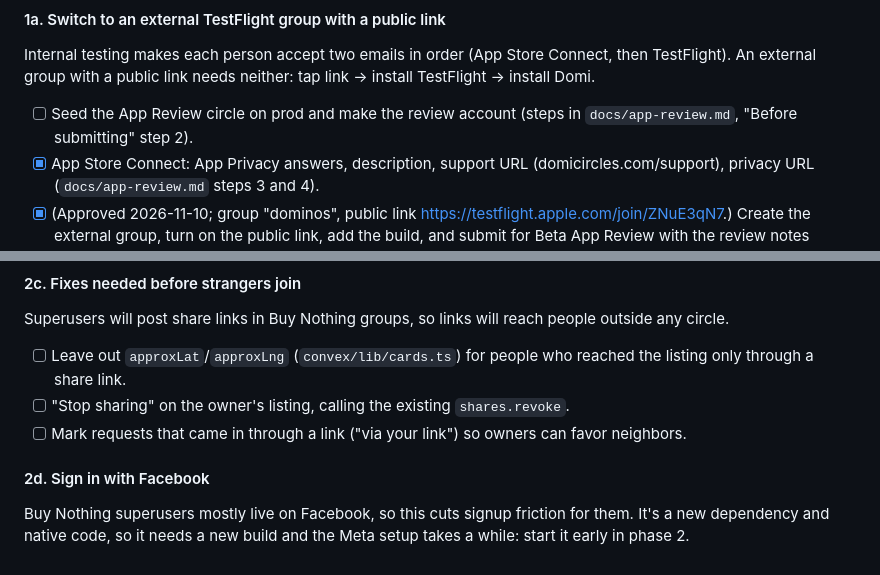
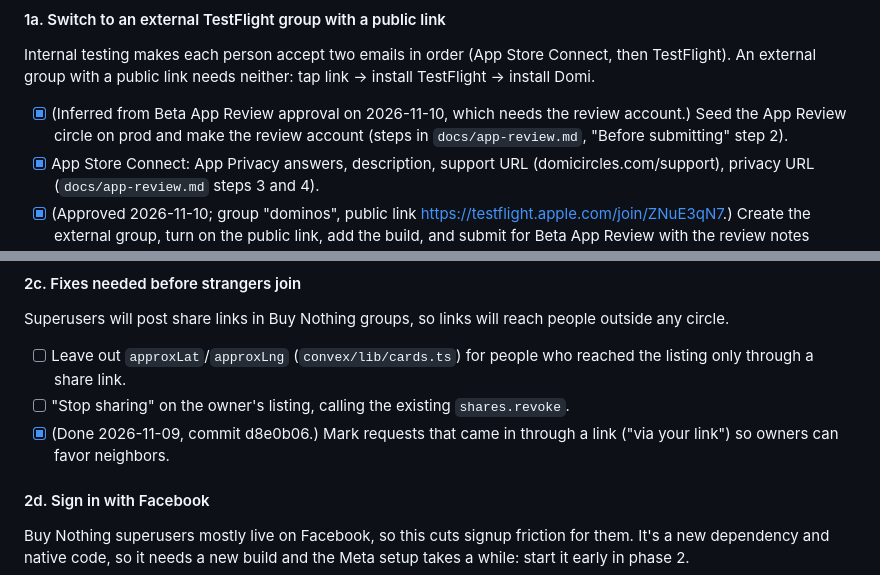
Before and after one commit to ellenwoconnor/domi, a Markdown page: docs/build-plan.md, 2 parts joined by grey strips. Rendered like a GitHub page.

```diff
--- a/docs/build-plan.md
+++ b/docs/build-plan.md
@@ -85,7 +85,7 @@ The backend "done when" checks are proved by tests; the device checks in each mi
 
 #### 1a. Switch to an external TestFlight group with a public link
 Internal testing makes each person accept two emails in order (App Store Connect, then TestFlight). An external group with a public link needs neither: tap link → install TestFlight → install Domi.
-- [ ] Seed the App Review circle on prod and make the review account (steps in `docs/app-review.md`, "Before submitting" step 2).
+- [x] (Inferred from Beta App Review approval on 2026-11-10, which needs the review account.) Seed the App Review circle on prod and make the review account (steps in `docs/app-review.md`, "Before submitting" step 2).
 - [x] App Store Connect: App Privacy answers, description, support URL (domicircles.com/support), privacy URL (`docs/app-review.md` steps 3 and 4).
 - [x] (Approved 2026-11-10; group "dominos", public link https://testflight.apple.com/join/ZNuE3qN7.) Create the external group, turn on the public link, add the build, and submit for Beta App Review with the review notes (`docs/app-review.md` step 5). Usually takes about a day. Later builds of the same version often skip review.
 - [x] Put the public link in `TESTFLIGHT_URL` in `web/wrangler.toml`, then `cd web && npx wrangler deploy`, so the "Get Domi" step on invite, listing and /beta pages works. Until then step 2 says "Ask <inviter> to send you the Domi test link." (Get it: App Store Connect › Domi › TestFlight › the external group › Public Link, after Beta App Review approves a build. Looks like `https://testflight.apple.com/join/…`.)
@@ -142,7 +142,7 @@ Settle what testers see first: the app icon, the TestFlight description, the web
 Superusers will post share links in Buy Nothing groups, so links will reach people outside any circle.
 - [ ] Leave out `approxLat`/`approxLng` (`convex/lib/cards.ts`) for people who reached the listing only through a share link.
 - [ ] "Stop sharing" on the owner's listing, calling the existing `shares.revoke`.
-- [ ] Mark requests that came in through a link ("via your link") so owners can favor neighbors.
+- [x] (Done 2026-11-09, commit d8e0b06.) Mark requests that came in through a link ("via your link") so owners can favor neighbors.
 
 #### 2d. Sign in with Facebook
 Buy Nothing superusers mostly live on Facebook, so this cuts signup friction for them. It's a new dependency and native code, so it needs a new build and the Meta setup takes a while: start it early in phase 2.
```
Also changed, not shown: other parts of docs/build-plan.md (+10 -10 lines).
